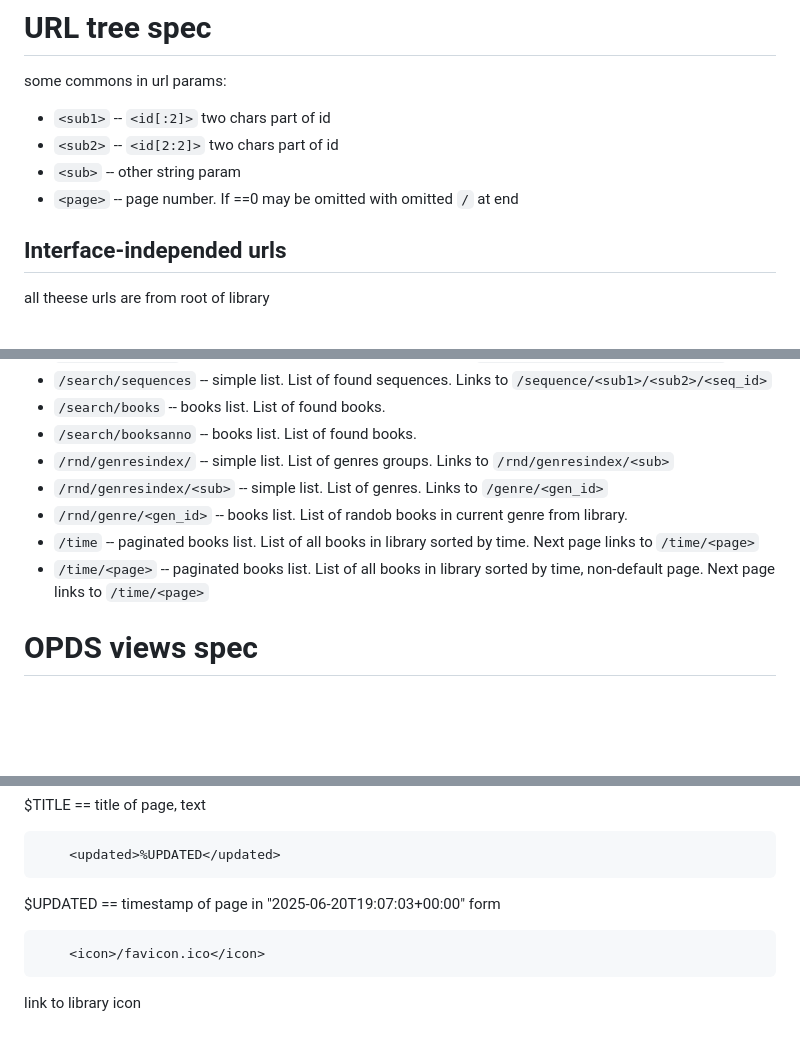
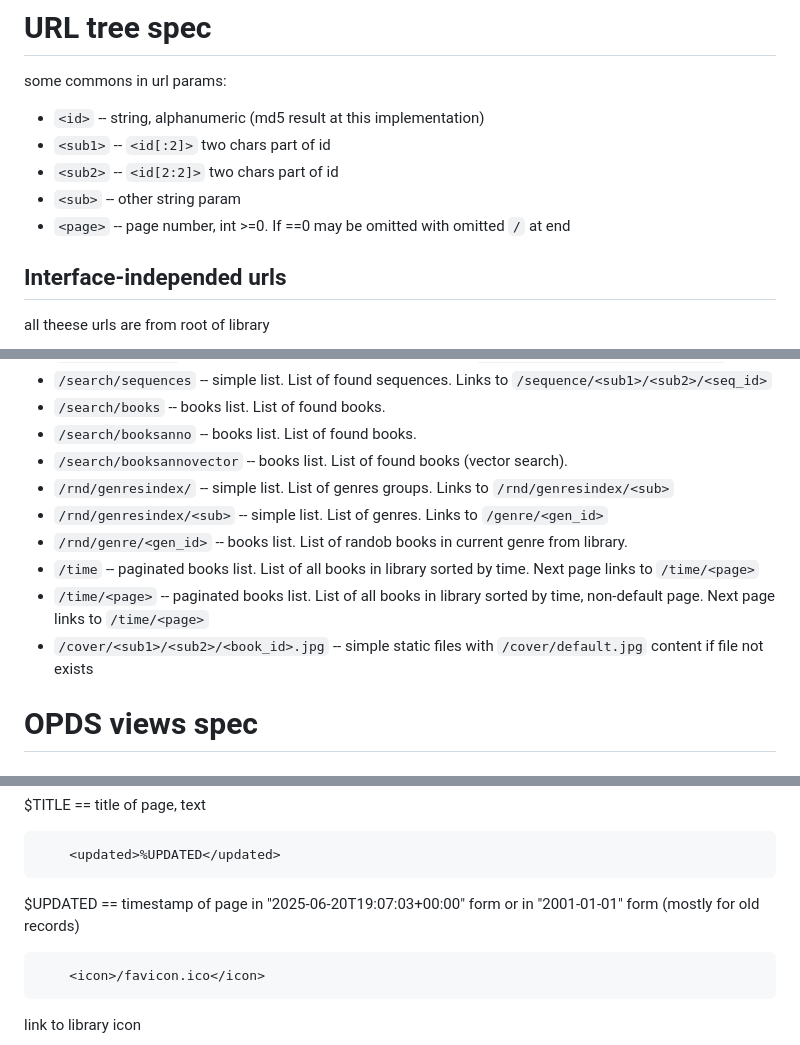
Before and after one commit to stanislavvv/fb2_srv_js, a Markdown page: SPEC_interface.md, 3 parts joined by grey strips. Rendered like a GitHub page; blank space fills up the shorter version.

Commit message:
fix interface spec

````diff
--- a/SPEC_interface.md
+++ b/SPEC_interface.md
@@ -2,10 +2,11 @@
 
 some commons in url params:
 
+  * `<id>` -- string, alphanumeric (md5 result at this implementation)
   * `<sub1>` -- `<id[:2]>` two chars part of id
   * `<sub2>` -- `<id[2:2]>` two chars part of id
   * `<sub>` -- other string param
-  * `<page>` -- page number. If ==0 may be omitted with omitted `/` at end
+  * `<page>` -- page number, int >=0. If ==0 may be omitted with omitted `/` at end
 
 ## Interface-independed urls
 
@@ -47,11 +48,13 @@ all urls are in interface base url (`/opds` for example and `/` is equal `/opds/
   * `/search/sequences` -- simple list. List of found sequences. Links to `/sequence/<sub1>/<sub2>/<seq_id>`
   * `/search/books` -- books list. List of found books.
   * `/search/booksanno` -- books list. List of found books.
+  * `/search/booksannovector` -- books list. List of found books (vector search).
   * `/rnd/genresindex/` -- simple list. List of genres groups. Links to `/rnd/genresindex/<sub>`
   * `/rnd/genresindex/<sub>` -- simple list. List of genres. Links to `/genre/<gen_id>`
   * `/rnd/genre/<gen_id>` -- books list. List of randob books in current genre from library.
   * `/time` -- paginated books list. List of all books in library sorted by time. Next page links to `/time/<page>`
   * `/time/<page>` -- paginated books list. List of all books in library sorted by time, non-default page. Next page links to `/time/<page>`
+  * `/cover/<sub1>/<sub2>/<book_id>.jpg` -- simple static files with `/cover/default.jpg` content if file not exists
 
 # OPDS views spec
 
@@ -80,7 +83,7 @@ $TITLE == title of page, text
 ```xml
 	<updated>%UPDATED</updated>
 ```
-$UPDATED == timestamp of page in "2025-06-20T19:07:03+00:00" form
+$UPDATED == timestamp of page in "2025-06-20T19:07:03+00:00" form or in "2001-01-01" form (mostly for old records)
 
 ```xml
 	<icon>/favicon.ico</icon>
````
Also changed, not shown: other parts of SPEC_interface.md (+1 -1 lines).
